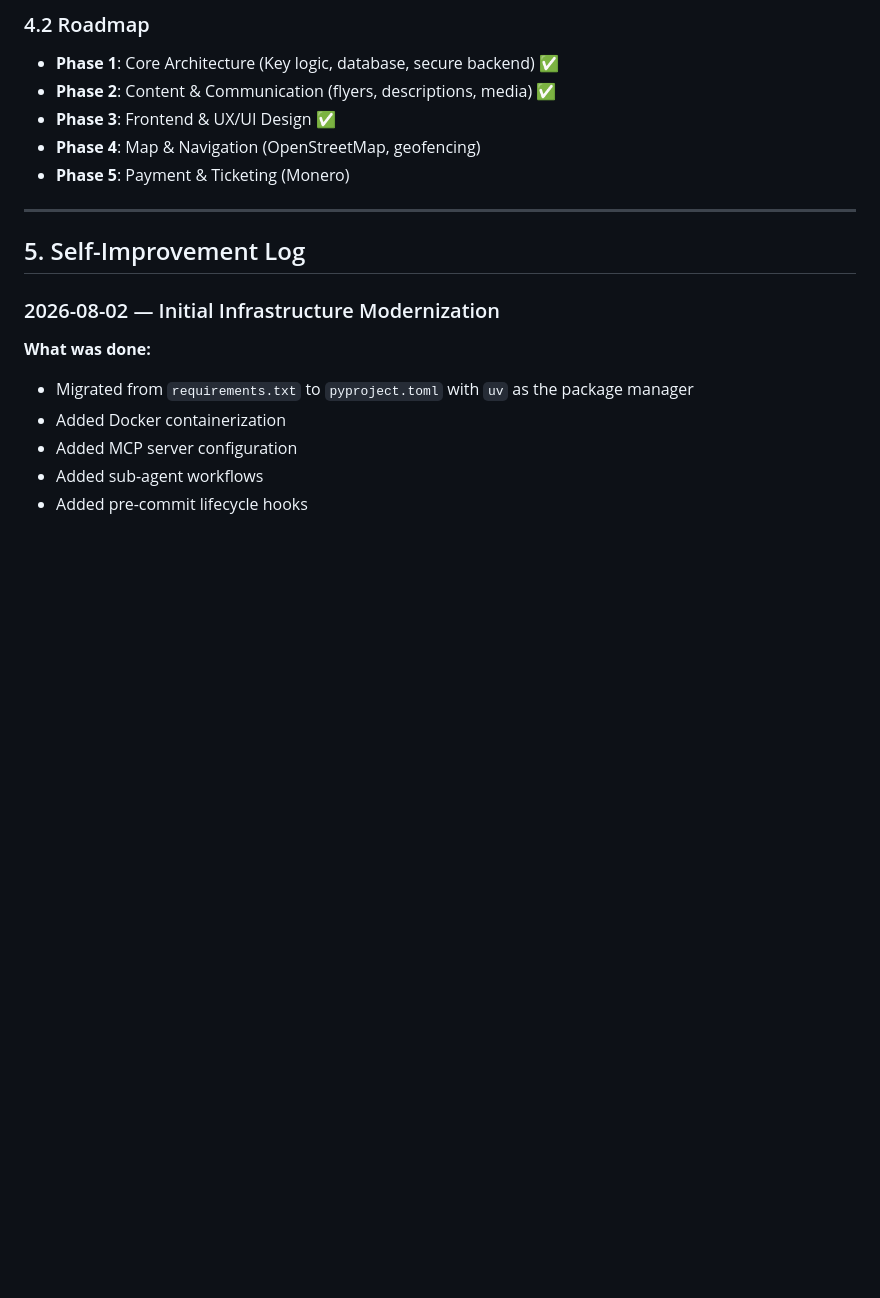
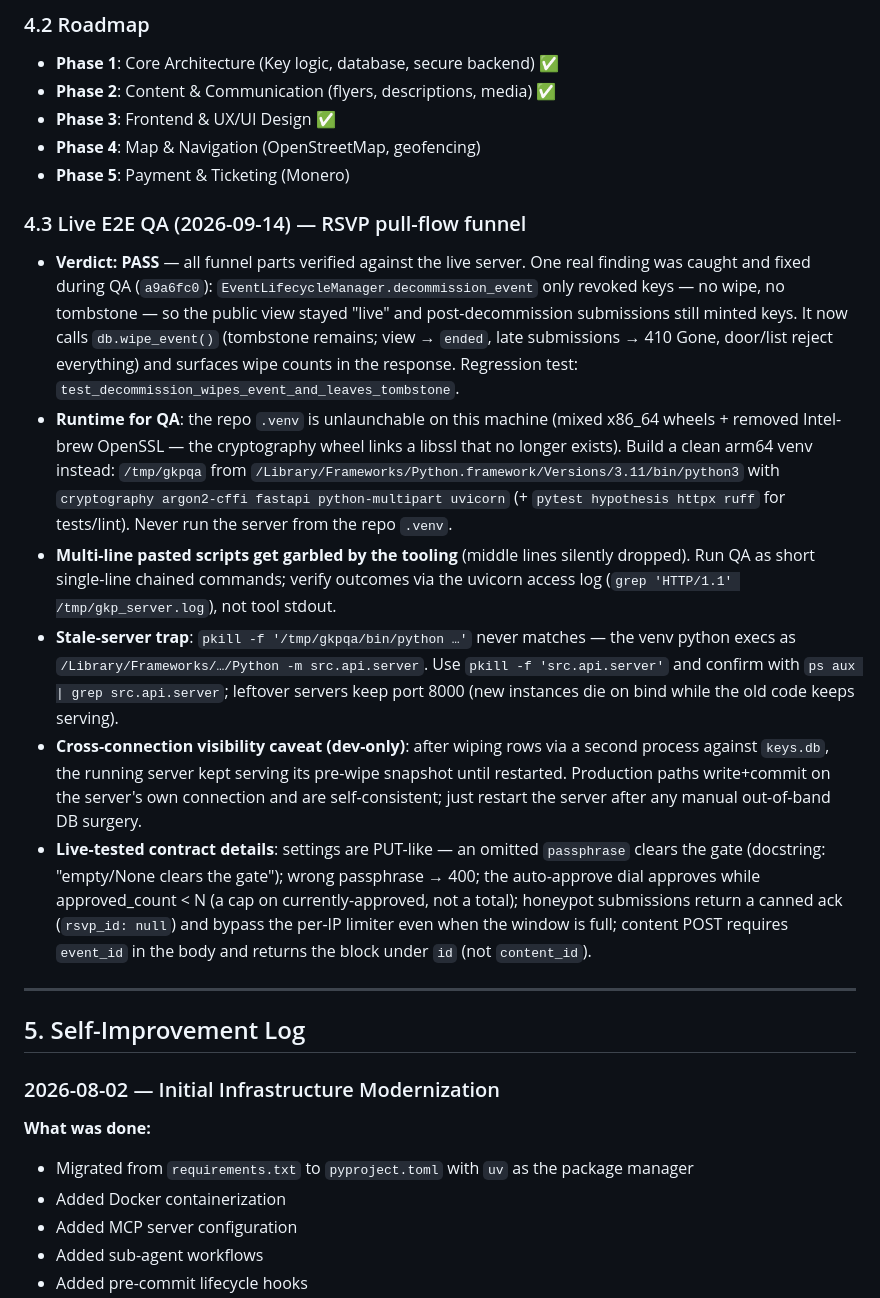
Before and after one commit to otxwes/gatekeyp, a Markdown page: docs/project_memory.md, the part around the change. Rendered like a GitHub page; blank space fills up the shorter version.

Commit message:
docs: Phase B live E2E QA — verdict PASS, decommission wipe fix recorded

```diff
--- a/docs/project_memory.md
+++ b/docs/project_memory.md
@@ -170,6 +170,15 @@ This document serves as the durable, self-improving memory for the gatekeyp proj
 - **Phase 3**: Frontend & UX/UI Design ✅
 - **Phase 4**: Map & Navigation (OpenStreetMap, geofencing)
 - **Phase 5**: Payment & Ticketing (Monero)
+
+### 4.3 Live E2E QA (2026-09-14) — RSVP pull-flow funnel
+
+- **Verdict: PASS** — all funnel parts verified against the live server. One real finding was caught and fixed during QA (`a9a6fc0`): `EventLifecycleManager.decommission_event` only revoked keys — no wipe, no tombstone — so the public view stayed "live" and post-decommission submissions still minted keys. It now calls `db.wipe_event()` (tombstone remains; view → `ended`, late submissions → 410 Gone, door/list reject everything) and surfaces wipe counts in the response. Regression test: `test_decommission_wipes_event_and_leaves_tombstone`.
+- **Runtime for QA**: the repo `.venv` is unlaunchable on this machine (mixed x86_64 wheels + removed Intel-brew OpenSSL — the cryptography wheel links a libssl that no longer exists). Build a clean arm64 venv instead: `/tmp/gkpqa` from `/Library/Frameworks/Python.framework/Versions/3.11/bin/python3` with `cryptography argon2-cffi fastapi python-multipart uvicorn` (+ `pytest hypothesis httpx ruff` for tests/lint). Never run the server from the repo `.venv`.
+- **Multi-line pasted scripts get garbled by the tooling** (middle lines silently dropped). Run QA as short single-line chained commands; verify outcomes via the uvicorn access log (`grep 'HTTP/1.1' /tmp/gkp_server.log`), not tool stdout.
+- **Stale-server trap**: `pkill -f '/tmp/gkpqa/bin/python …'` never matches — the venv python execs as `/Library/Frameworks/…/Python -m src.api.server`. Use `pkill -f 'src.api.server'` and confirm with `ps aux | grep src.api.server`; leftover servers keep port 8000 (new instances die on bind while the old code keeps serving).
+- **Cross-connection visibility caveat (dev-only)**: after wiping rows via a second process against `keys.db`, the running server kept serving its pre-wipe snapshot until restarted. Production paths write+commit on the server's own connection and are self-consistent; just restart the server after any manual out-of-band DB surgery.
+- **Live-tested contract details**: settings are PUT-like — an omitted `passphrase` clears the gate (docstring: "empty/None clears the gate"); wrong passphrase → 400; the auto-approve dial approves while approved_count < N (a cap on currently-approved, not a total); honeypot submissions return a canned ack (`rsvp_id: null`) and bypass the per-IP limiter even when the window is full; content POST requires `event_id` in the body and returns the block under `id` (not `content_id`).
 
 ---
 
```
Also changed, not shown: roadmap.md (+2 -1 lines).
